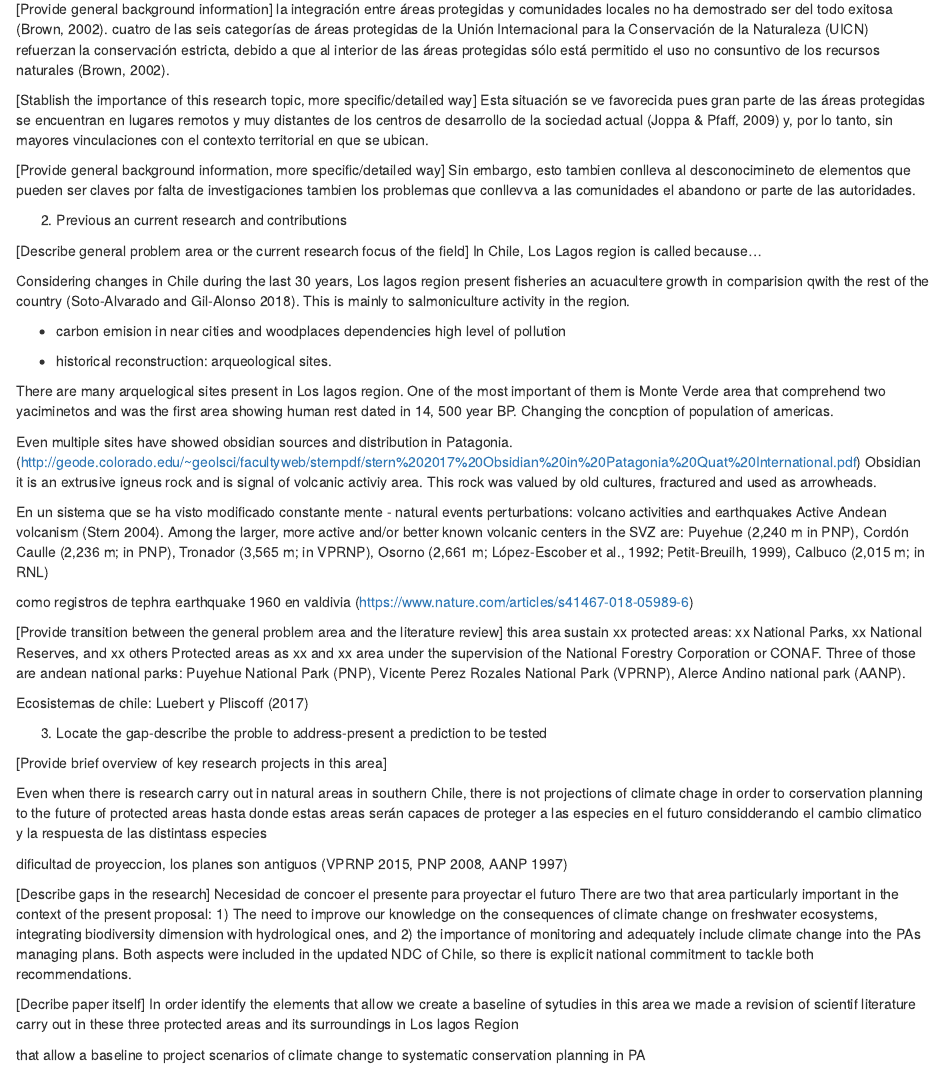
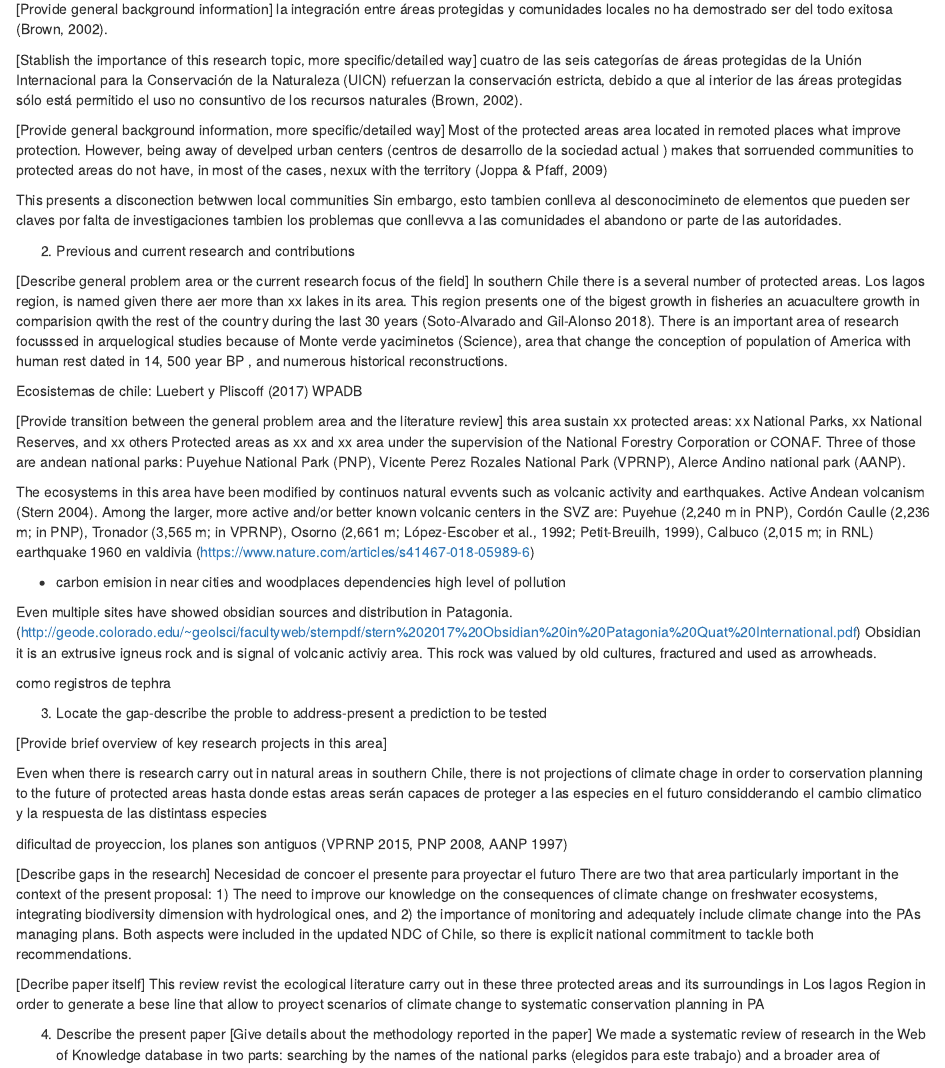
Before and after one commit to GiorgiaGraells/Review_LosLagos, an R Markdown document (Review_Loslagos.Rmd): the page in a window 1100 px wide, from 560 px down. Rendered offline with R 4.5, knitr and Pandoc, with nearby package versions; drawn as R Markdown's standard HTML page in place of the format the file asks for; some code elsewhere in the file could not run offline.

Commit message:
Arreglo intro

```diff
--- a/Review_Loslagos.Rmd
+++ b/Review_Loslagos.Rmd
@@ -27,53 +27,53 @@ Las areas protegidas corresponden a la mejor forma de proteger los ambientes
 
 [Provide general background information]
 la integración entre áreas protegidas y comunidades locales no ha demostrado ser del todo exitosa (Brown, 2002).
+
+[Stablish the importance of this research topic, more specific/detailed way]
 cuatro de las seis categorías de áreas protegidas de la Unión Internacional para la Conservación de la Naturaleza (UICN) refuerzan la conservación estricta, debido a que al interior de las áreas protegidas sólo está permitido el uso no consuntivo de los recursos naturales (Brown, 2002).
 
-[Stablish the importance of this research topic, more specific/detailed way]
-Esta situación se ve favorecida pues gran parte de las áreas protegidas se encuentran en lugares remotos y muy distantes de los centros de desarrollo de la sociedad actual (Joppa & Pfaff, 2009) y, por lo tanto, sin mayores vinculaciones con el contexto territorial en que se ubican.
+[Provide general background information, more specific/detailed way]
+Most of the protected areas area located in remoted places what improve protection. However, being away of develped urban centers (centros de desarrollo de la sociedad actual ) makes that sorruended communities to protected areas do not have, in most of the cases, nexux with the territory (Joppa & Pfaff, 2009)
 
-
-[Provide general background information, more specific/detailed way]
+This presents a disconection betwwen local communities
 Sin embargo, esto tambien conlleva al desconocimineto de elementos que pueden ser claves por falta de investigaciones
 tambien los problemas que conllevva a las comunidades el abandono or parte de las autoridades.
 
-
-2. Previous an current research and contributions
+2. Previous and current research and contributions
 
 [Describe general problem area or the current research focus of the field]
-In Chile, Los Lagos region is called because...
+In southern Chile there is a several number of protected areas. Los lagos region, is named given there aer more than xx lakes in its area.
+This region presents one of the bigest growth in  fisheries an acuacultere growth in comparision qwith the rest of the country during the last 30 years [@Soto-alvaradoDesarrollo].
+There is an important area of research focusssed in arquelogical studies because of Monte verde yaciminetos (Science), area that change the conception of population of America with human rest dated in 14, 500 year BP , and numerous historical reconstructions.
 
-Considering changes in Chile during the last 30 years, Los lagos region present  fisheries an acuacultere growth in comparision qwith the rest of the country [@Soto-alvaradoDesarrollo]. This is mainly to salmoniculture activity in the region.
-
-
-- carbon emision in near cities and woodplaces dependencies high level of pollution
-
-- historical reconstruction: arqueological sites.
-
-There are many arquelogical sites present in Los lagos region. One of the most important of them is Monte Verde area that comprehend two yaciminetos and was the first area showing human rest dated in 14, 500 year BP. Changing the concption of population of americas.
-
-
-Even multiple sites have showed obsidian sources and distribution in Patagonia. (http://geode.colorado.edu/~geolsci/facultyweb/sternpdf/stern%202017%20Obsidian%20in%20Patagonia%20Quat%20International.pdf)
-Obsidian it is an extrusive igneus rock and is signal of volcanic activiy area. This rock was valued by old cultures, fractured and used as arrowheads.
-
-En un sistema que se ha visto modificado constante mente
-- natural events perturbations: volcano activities and earthquakes
-Active Andean volcanism [@SternVolcanism]. Among the larger, more active and/or better known volcanic centers in the SVZ are: Puyehue (2,240 m in PNP), Cordón Caulle (2,236 m; in PNP), Tronador (3,565 m; in VPRNP), Osorno (2,661 m; López-Escober et al., 1992; Petit-Breuilh, 1999), Calbuco (2,015 m; in RNL)
-
-como registros de tephra
-earthquake 1960 en valdivia (https://www.nature.com/articles/s41467-018-05989-6)
-
-
+Ecosistemas de chile: Luebert y Pliscoff (2017)
+WPADB
 
 [Provide transition between the general problem area and the literature review]
 this area sustain xx protected areas: xx National Parks, xx National Reserves, and xx others
 Protected areas as xx and xx area under the supervision of the National Forestry Corporation or CONAF.
 Three of those are andean national parks: Puyehue National Park (PNP), Vicente Perez Rozales National Park (VPRNP), Alerce Andino national park (AANP).
 
+The ecosystems in this area have been modified by continuos natural evvents such as volcanic activity and earthquakes.
+Active Andean volcanism [@SternVolcanism]. Among the larger, more active and/or better known volcanic centers in the SVZ are: Puyehue (2,240 m in PNP), Cordón Caulle (2,236 m; in PNP), Tronador (3,565 m; in VPRNP), Osorno (2,661 m; López-Escober et al., 1992; Petit-Breuilh, 1999), Calbuco (2,015 m; in RNL)
+earthquake 1960 en valdivia (https://www.nature.com/articles/s41467-018-05989-6)
 
 
 
-Ecosistemas de chile: Luebert y Pliscoff (2017)
+
+- carbon emision in near cities and woodplaces dependencies high level of pollution
+
+Even multiple sites have showed obsidian sources and distribution in Patagonia. (http://geode.colorado.edu/~geolsci/facultyweb/sternpdf/stern%202017%20Obsidian%20in%20Patagonia%20Quat%20International.pdf)
+Obsidian it is an extrusive igneus rock and is signal of volcanic activiy area. This rock was valued by old cultures, fractured and used as arrowheads.
+
+como registros de tephra
+
+
+
+
+
+
+
+
 
 
 3. Locate the gap-describe the proble to address-present a prediction to be tested
@@ -95,12 +95,8 @@ dimension with hydrological ones, and 2) the importance of monitoring and adequa
 change into the PAs managing plans. Both aspects were included in the updated NDC of Chile, so there is
 explicit national commitment to tackle both recommendations.
 
-
 [Decribe paper itself]
-In order identify the elements that allow
-we create a baseline of sytudies in this area we made a revision of scientif literature carry out in these three protected areas and its surroundings in Los lagos Region
-
-that allow a baseline to project scenarios of climate change to systematic conservation planning in PA
+This review revist the ecological literature carry out in these three protected areas and its surroundings in Los lagos Region in order to generate a bese line that allow to proyect scenarios of climate change to systematic conservation planning in PA
 
 4. Describe the present paper
 [Give details about the methodology reported in the paper]
```
Also changed, not shown: Review_Loslagos.Rmd (1 more changed lines).
